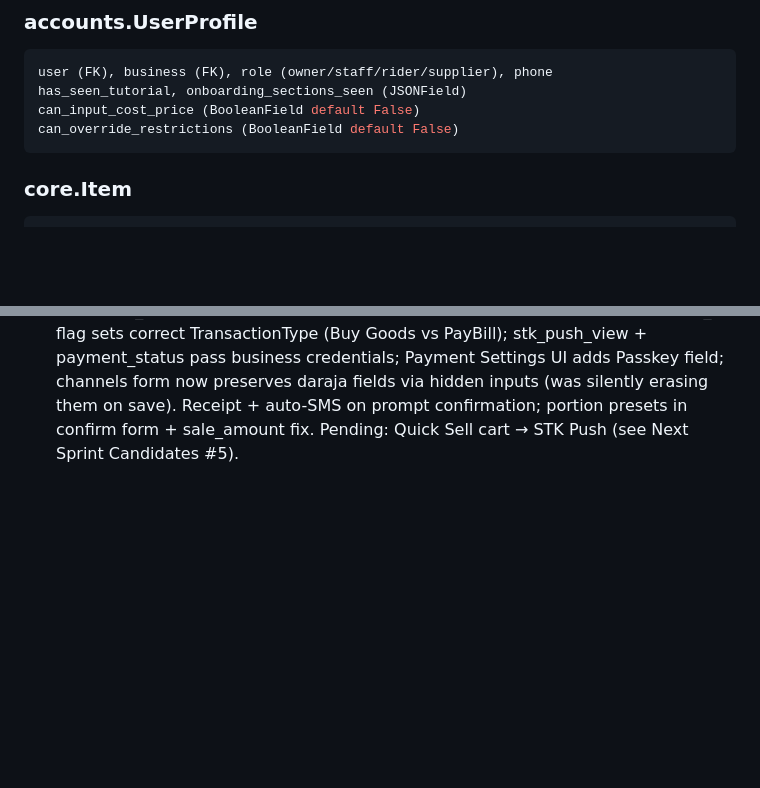
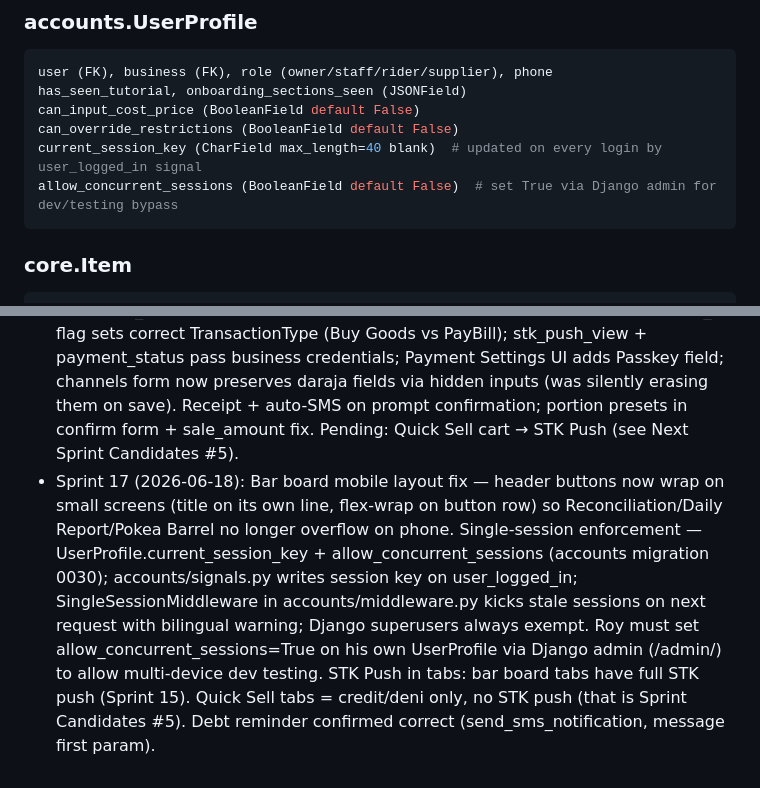
Before and after one commit to mwendwaroy-Angoo/inventory-app, a Markdown page: CLAUDE.md, 2 parts joined by grey strips. Drawn GitHub-style; blank space fills up the shorter version.

Commit message:
docs: Sprint 17 log + UserProfile session fields in CLAUDE.md
Documents bar board mobile fix, single-session middleware, STK push
coverage clarification (bar tabs ✓, Quick Sell tabs = deni only),
and Roy''s pending admin action (allow_concurrent_sessions). Updates
UserProfile model docs with new session control fields.

Co-Authored-By: Claude Sonnet 4.6 <noreply@anthropic.com>

````diff
--- a/CLAUDE.md
+++ b/CLAUDE.md
@@ -57,6 +57,8 @@ user (FK), business (FK), role (owner/staff/rider/supplier), phone
 has_seen_tutorial, onboarding_sections_seen (JSONField)
 can_input_cost_price (BooleanField default False)
 can_override_restrictions (BooleanField default False)
+current_session_key (CharField max_length=40 blank)  # updated on every login by user_logged_in signal
+allow_concurrent_sessions (BooleanField default False)  # set True via Django admin for dev/testing bypass
 ```
 
 ### core.Item
@@ -566,3 +568,4 @@ run python manage.py check and makemigrations --check, commit as 'Sprint N: summ
 - Sprint 14 (2026-06-17): Login loop fix — removed @login_required from notifications_count (returns {"count":0} for anon), bumped SW to duka-v6 with !response.redirected guard, removed "/" from SW precache. Bar QR Scan-to-Pay (Tier 0 static EMVCo QR via Daraja Dynamic QR API, fallback URL QR); bar tab unified for keg+spirits; Quick Sell bar "Tab" vs "Deni" split. Bar tab now accepts table number as customer identifier (placeholder updated in both quick_sell and bar_board). ShiftStockCount model (migration 0057) + stock_take_api view (/bar/shift/<id>/stock-take/) — end-of-shift physical item count with book vs actual vs variance, triggered from shift close modal. iOS PWA: manifest icons split "any maskable" → separate "any"/"maskable" entries, added 120x120 apple-touch-icon, fixed 167x167 to use icon-192, iOS-specific "Tap Share → Add to Home Screen" install banner (detects iOS UA + non-standalone). Next: Business-Type Aware UI Phase B or per-type kibanda theming.
 - Sprint 15 (2026-06-18): STK Push pipeline fixes — (1) Bridge: mpesa_callback + payment_status now call _bridge_stk_to_prompt() to create PendingTransactionPrompt for manual STK pushes (no order/tab); idempotent via mpesa_receipt guard. (2) Poll timeout: extended from 12×5s (60s) to 24×5s (2 min) with visible amber message on timeout in both pending_prompts.html and business_payment_page.html. (3) Pay-tab STK Push: Payment.bar_tab FK (migration 0058), stk_push_view accepts tab_id, _settle_tab_from_payment() does FIFO BarTabEntry settlement + Receipt.issue on full settlement; tabs drawer "📲 STK Push" button + tabStkModal with 2-min polling. (4) EMVCo QR: generate_emv_qr_string() in mpesa.py builds Safaricom MPMQR TLV string (CRC16-CCITT); mpesa_qr_view returns mode=emv between Daraja img fail and URL fallback; payment page renders with qrcodejs — Roy must test-scan with real M-Pesa app. Next: EMVCo scan test, then Business-Type Aware UI Phase B.
 - Sprint 16 (2026-06-18): Per-business Daraja credentials complete — Business.daraja_passkey (accounts migration 0029); initiate_stk_push() + query_stk_status() in mpesa.py now accept per-business consumer_key/secret/shortcode/passkey kwargs, fall back to global settings; use_till flag sets correct TransactionType (Buy Goods vs PayBill); stk_push_view + payment_status pass business credentials; Payment Settings UI adds Passkey field; channels form now preserves daraja fields via hidden inputs (was silently erasing them on save). Receipt + auto-SMS on prompt confirmation; portion presets in confirm form + sale_amount fix. Pending: Quick Sell cart → STK Push (see Next Sprint Candidates #5).
+- Sprint 17 (2026-06-18): Bar board mobile layout fix — header buttons now wrap on small screens (title on its own line, flex-wrap on button row) so Reconciliation/Daily Report/Pokea Barrel no longer overflow on phone. Single-session enforcement — UserProfile.current_session_key + allow_concurrent_sessions (accounts migration 0030); accounts/signals.py writes session key on user_logged_in; SingleSessionMiddleware in accounts/middleware.py kicks stale sessions on next request with bilingual warning; Django superusers always exempt. Roy must set allow_concurrent_sessions=True on his own UserProfile via Django admin (/admin/) to allow multi-device dev testing. STK Push in tabs: bar board tabs have full STK push (Sprint 15). Quick Sell tabs = credit/deni only, no STK push (that is Sprint Candidates #5). Debt reminder confirmed correct (send_sms_notification, message first param).
````
